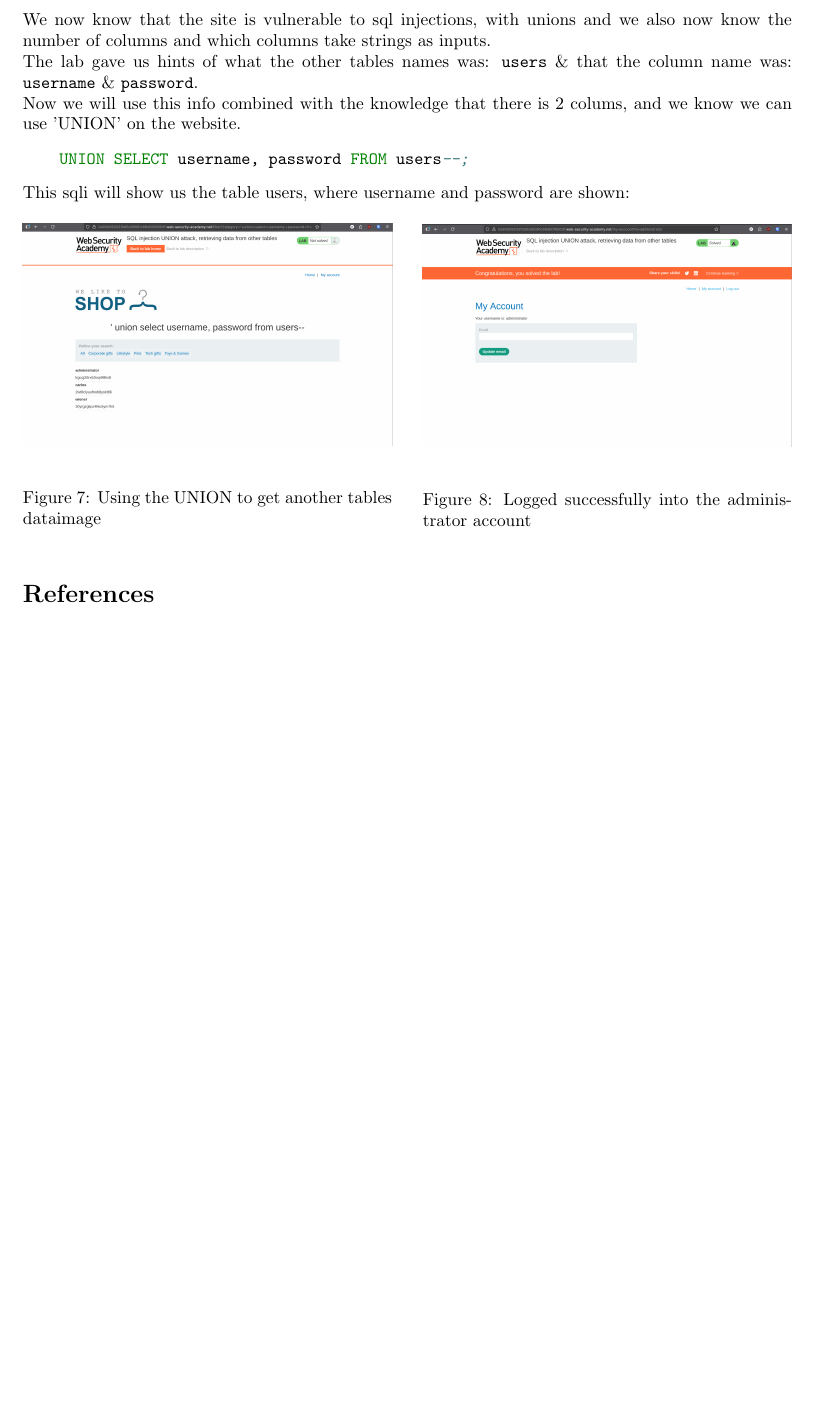
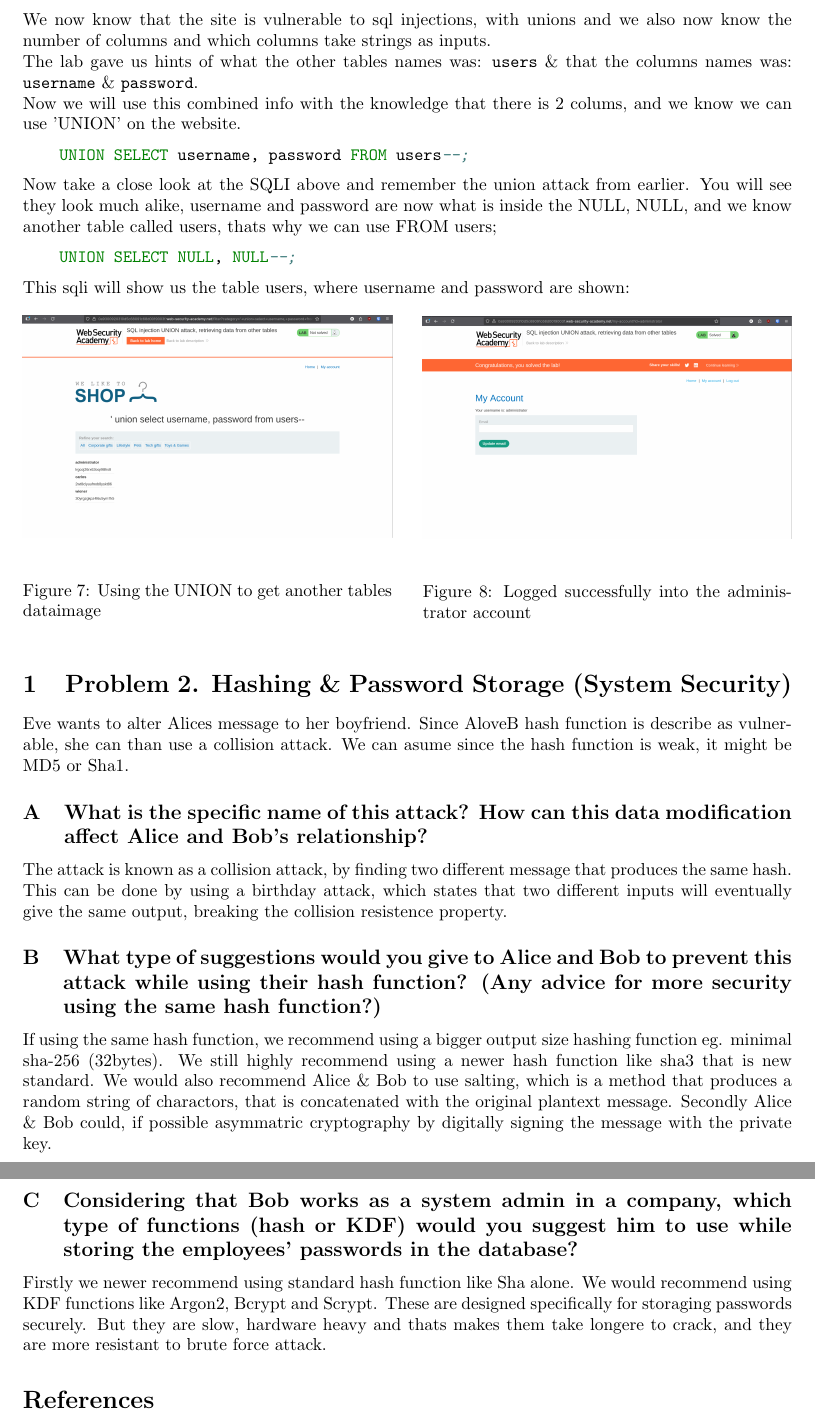
Before and after one commit to SpaceMasterCarlsen/IT-Security-Assignment2, a LaTeX document (lat.tex): part of page 3 of 3 before the commit and two parts of pages 3 and 4 of 4 after it, the two joined at a grey line, cut so that both start at the same text, the shorter picture padded with empty space. Compiled offline with pdfLaTeX.

Commit message:
we have made the last section of the assignment

```diff
--- a/lat.tex
+++ b/lat.tex
@@ -89,10 +89,14 @@ We will now use both methods to retrive data from another table, which is hidden
 \end{figure}
 \newpage
 \noindent We now know that the site is vulnerable to sql injections, with unions and we also now know the number of columns and which columns take strings as inputs.\\
-The lab gave us hints of what the other tables names was: \verb|users| \& that the column name was: \verb|username| \& \verb|password|.\\
-Now we will use this info combined with the knowledge that there is 2 colums, and we know we can use 'UNION' on the website.
+The lab gave us hints of what the other tables names was: \verb|users| \& that the columns names was: \verb|username| \& \verb|password|.\\
+Now we will use this combined info with the knowledge that there is 2 colums, and we know we can use 'UNION' on the website.
 \begin{minted}{sql}
     UNION SELECT username, password FROM users--;
+\end{minted}
+Now take a close look at the SQLI above and remember the union attack from earlier. You will see they look much alike, username and password are now what is inside the NULL, NULL, and we know another table called users, thats why we can use FROM users;
+\begin{minted}{sql}
+    UNION SELECT NULL, NULL--;
 \end{minted}
 This sqli will show us the table users, where username and password are shown:
 \begin{figure}[htbp]
@@ -109,6 +113,33 @@ This sqli will show us the table users, where username and password are shown:
     \caption{Logged successfully into the administrator account}
   \end{minipage}
 \end{figure}
+\section{Problem 2. Hashing \& Password Storage (System Security)}
+Eve wants to alter Alices message to her boyfriend.
+Since AloveB hash function is describe as vulnerable, she can than use a collision attack.
+We can asume since the hash function is weak, it might be MD5 or Sha1.
+
+\subsection{What is the specific name of this attack? How can this data modification affect
+Alice and Bob's relationship?}
+The attack is known as a collision attack, by finding two different message that produces the same hash.
+This can be done by using a birthday attack, which states that two different inputs will eventually give the same output, breaking the collision resistence property.
+
+
+\subsection{What type of suggestions would you give to Alice and Bob to prevent this attack
+while using their hash function? (Any advice for more security using the same
+hash function?)}
+If using the same hash function, we recommend using a bigger output size hashing function eg. minimal sha-256 (32bytes).
+We still highly recommend using a newer hash function like sha3 that is new standard.
+We would also recommend Alice \& Bob to use salting, which is a method that produces a random string of charactors,
+that is concatenated with the original plantext message.
+Secondly Alice \& Bob could, if possible asymmatric cryptography by digitally signing the message with the private key.
+
+\subsection{Considering that Bob works as a system admin in a company, which type of
+functions (hash or KDF) would you suggest him to use while storing the
+employees' passwords in the database?}
+Firstly we newer recommend using standard hash function like Sha alone.
+We would recommend using KDF functions like Argon2, Bcrypt and Scrypt. These are designed specifically for storaging passwords securely.
+But they are slow, hardware heavy and thats makes them take longere to crack, and they are more resistant to brute force attack.
+
 
 \bibliographystyle{plain}
 \bibliography{quotes}
```
